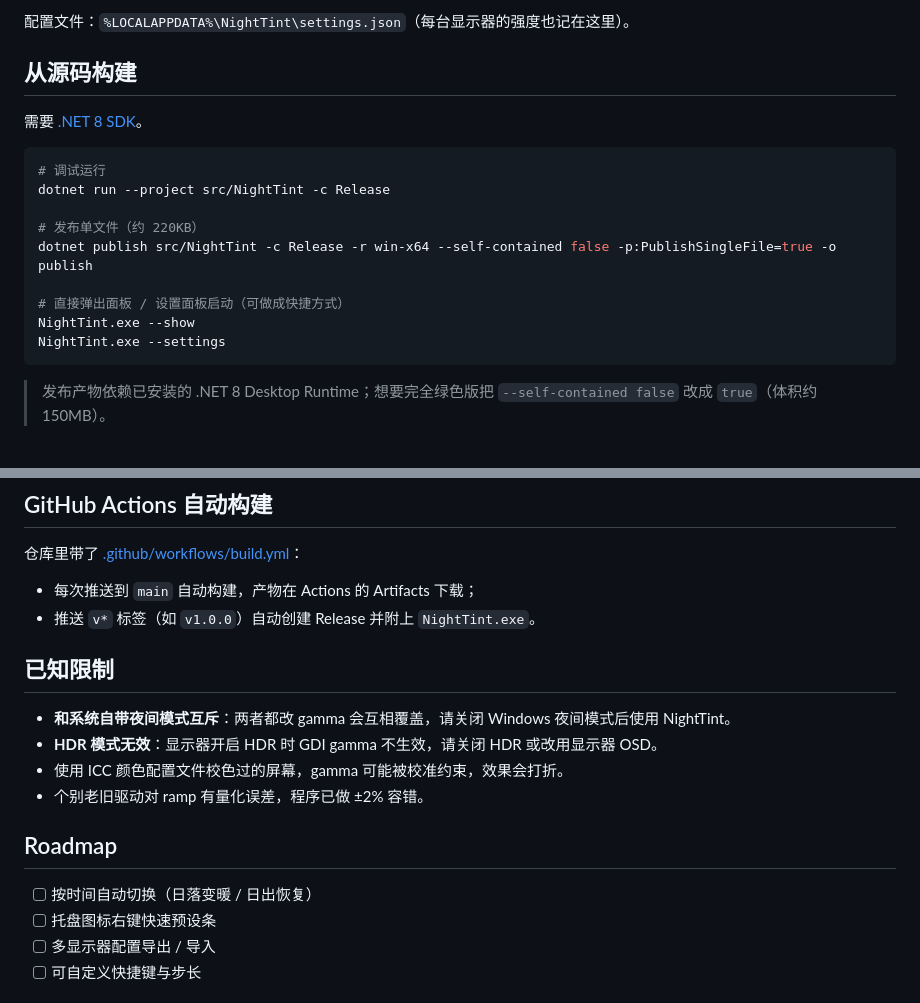
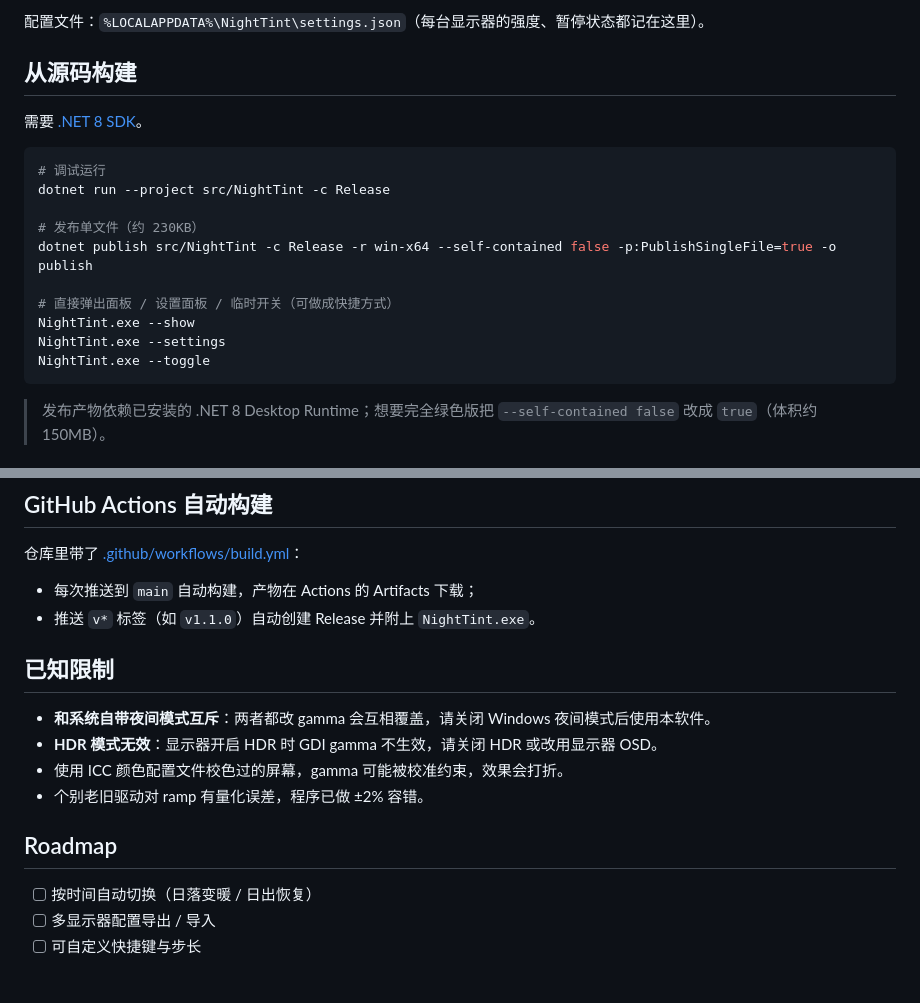
Before and after one commit to linglanxv/Night-light-settings-for-Windows, a Markdown page: README.md, 2 parts joined by grey strips. Rendered like a GitHub page.

````diff
--- a/README.md
+++ b/README.md
@@ -42,5 +61,5 @@ Windows 10 / 11 托盘常驻的**夜间模式（色温）调节**小工具 —
 
-配置文件：`%LOCALAPPDATA%\NightTint\settings.json`（每台显示器的强度也记在这里）。
+配置文件：`%LOCALAPPDATA%\NightTint\settings.json`（每台显示器的强度、暂停状态都记在这里）。
 
 ## 从源码构建
 
@@ -50,12 +69,13 @@ Windows 10 / 11 托盘常驻的**夜间模式（色温）调节**小工具 —
 # 调试运行
 dotnet run --project src/NightTint -c Release
 
-# 发布单文件（约 220KB）
+# 发布单文件（约 230KB）
 dotnet publish src/NightTint -c Release -r win-x64 --self-contained false -p:PublishSingleFile=true -o publish
 
-# 直接弹出面板 / 设置面板启动（可做成快捷方式）
+# 直接弹出面板 / 设置面板 / 临时开关（可做成快捷方式）
 NightTint.exe --show
 NightTint.exe --settings
+NightTint.exe --toggle
 ```
 
 > 发布产物依赖已安装的 .NET 8 Desktop Runtime；想要完全绿色版把 `--self-contained false` 改成 `true`（体积约 150MB）。
@@ -73,11 +93,11 @@ $env:PATH = "$env:USERPROFILE\.dotnet8;$env:PATH"
 仓库里带了 [.github/workflows/build.yml](.github/workflows/build.yml)：
 
 - 每次推送到 `main` 自动构建，产物在 Actions 的 Artifacts 下载；
-- 推送 `v*` 标签（如 `v1.0.0`）自动创建 Release 并附上 `NightTint.exe`。
+- 推送 `v*` 标签（如 `v1.1.0`）自动创建 Release 并附上 `NightTint.exe`。
 
 ## 已知限制
 
-- **和系统自带夜间模式互斥**：两者都改 gamma 会互相覆盖，请关闭 Windows 夜间模式后使用 NightTint。
+- **和系统自带夜间模式互斥**：两者都改 gamma 会互相覆盖，请关闭 Windows 夜间模式后使用本软件。
 - **HDR 模式无效**：显示器开启 HDR 时 GDI gamma 不生效，请关闭 HDR 或改用显示器 OSD。
 - 使用 ICC 颜色配置文件校色过的屏幕，gamma 可能被校准约束，效果会打折。
 - 个别老旧驱动对 ramp 有量化误差，程序已做 ±2% 容错。
@@ -85,7 +105,6 @@ $env:PATH = "$env:USERPROFILE\.dotnet8;$env:PATH"
 ## Roadmap
 
 - [ ] 按时间自动切换（日落变暖 / 日出恢复）
-- [ ] 托盘图标右键快速预设条
 - [ ] 多显示器配置导出 / 导入
 - [ ] 可自定义快捷键与步长
 
````
Also changed, not shown: other parts of README.md (+28 -9 lines), docs/screenshot.png, 10 other files.
